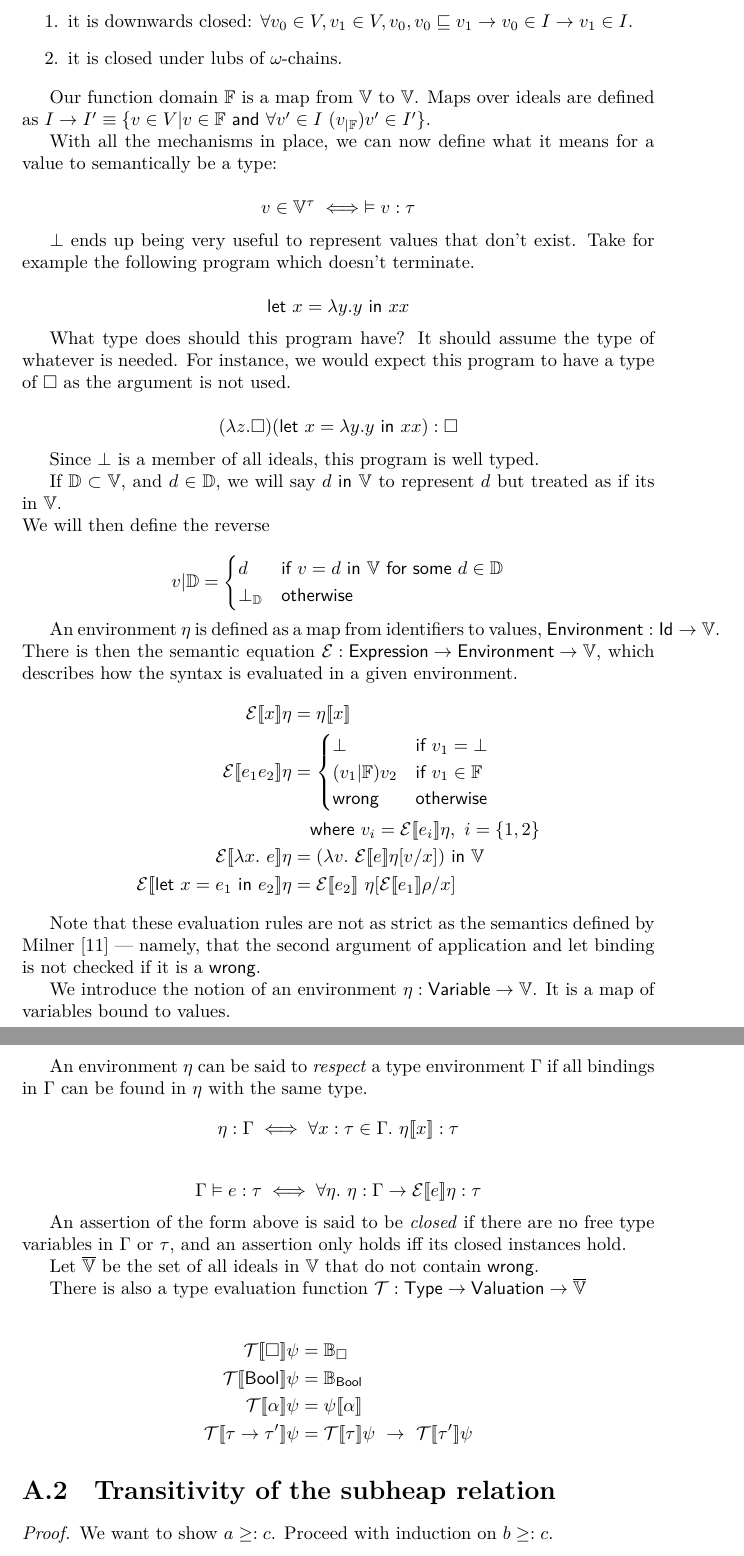
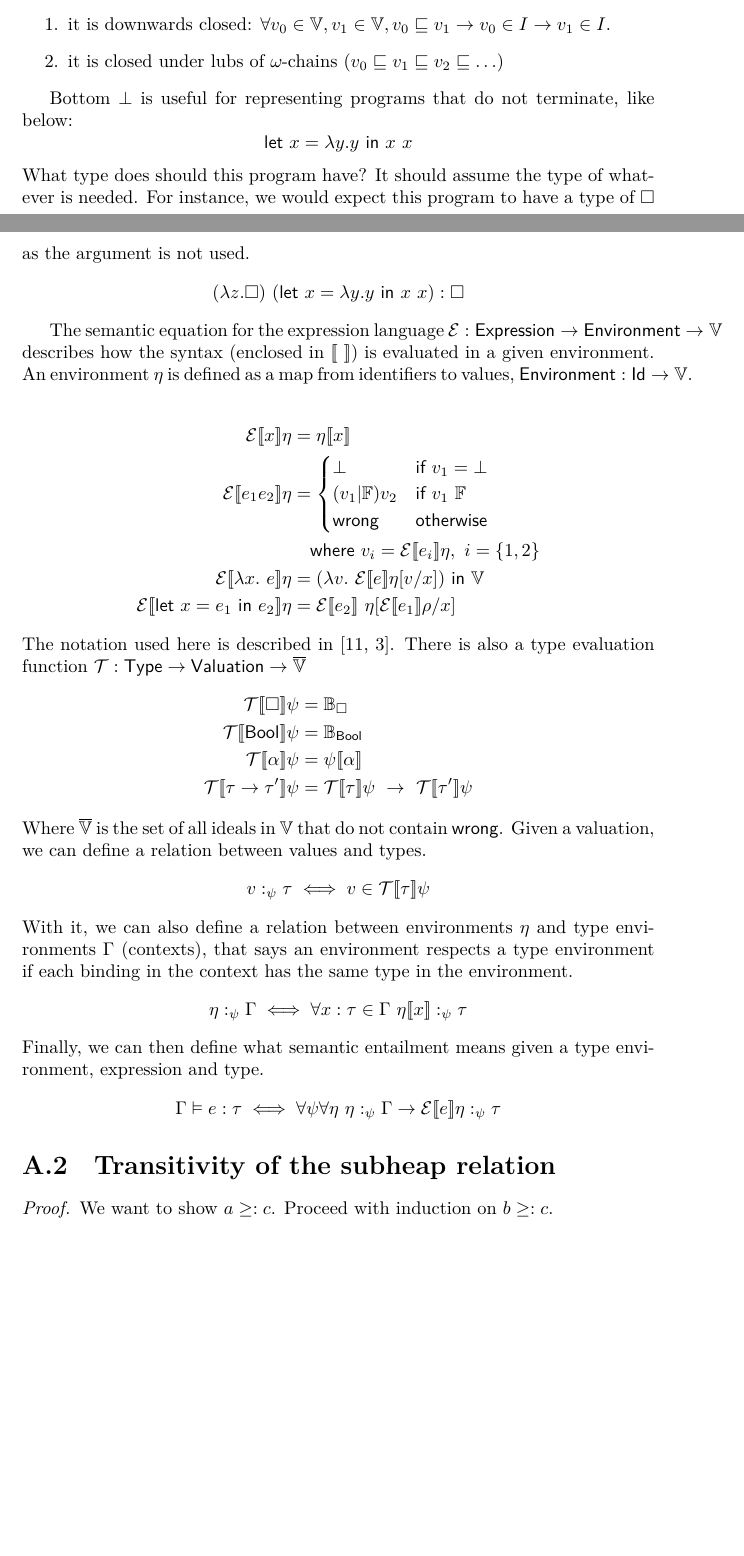
Before and after one commit to bubba/resourceful, a LaTeX thesis (report/report.tex, which reads report/appendix.tex): two parts of pages 61 and 62 of 63 before the commit and two parts of pages 60 and 61 of 62 after it, joined at a grey line, cut so that both start at the same text, the shorter picture padded with empty space. Compiled offline with LuaLaTeX; a missing font is replaced by an installed copy or a similar font.

Commit message:
Tidy up denotational semantics

```diff
--- a/report/appendix.tex
+++ b/report/appendix.tex
@@ -42,54 +31,26 @@ A subset $I$ of our cpo $\mathbb{V}$ is called an ideal, iff it
+types. A subset $I$ of our cpo $\mathbb{V}$ is called an ideal, iff it
 satisfies the following properties:
-
 \begin{enumerate}
-\item it is downwards closed: $\forall v_0 \in V, v_1 \in V, v_0, v_0 \sqsubseteq v_1 \rightarrow
+\item it is downwards closed: $\forall v_0 \in \mathbb{V}, v_1 \in \mathbb{V}, v_0 \sqsubseteq v_1 \rightarrow
   v_0 \in I \rightarrow v_1 \in I$.
-
-\item it is closed under lubs of \omega-chains.
+\item it is closed under lubs of \omega-chains ($v_0 \sqsubseteq v_1 \sqsubseteq v_2 \sqsubseteq \ldots$)
 \end{enumerate}
 
-Our function domain $\mathbb{F}$ is a map from $\mathbb{V}$ to
-$\mathbb{V}$. Maps over ideals are defined as
-$I \rightarrow I' \equiv \{ v \in V | v \in \mathbb{F} \ \mathsf{and} \ \forall v' \in I \
-(v_{|\mathbb{F}})v' \in I' \}$.
-
-With all the mechanisms in place, we can now define what it means for
-a value to semantically be a type:
-
-\[v \in \mathbb{V}^\tau \iff \vDash v : \tau\]
-
-$\bot$ ends up being very useful to represent values that don't exist.
-Take for example the following program which doesn't terminate.
-
-\[\letin{x = \lambda y. y}{x x}\]
-
+Bottom $\bot$ is useful for representing programs that do not terminate,
+like below:
+\[\letin{x = \lambda y. y}{x \ x}\]
 What type does should this program have? It should assume the
 type of whatever is needed. For instance, we would expect this program
 to have a type of $\square$ as the argument is not used.
+\[ (\lambda z. \square) \ (\letin{x = \lambda y. y}{x \ x}) : \square \]
 
-\[ (\lambda z. \square) (\letin{x = \lambda y. y}{x x}) : \square \]
-
-Since $\bot$ is a member of all ideals, this program is well typed.
-
-If $\mathbb{D} \subset \mathbb{V}$, and $d \in \mathbb{D}$, we will say $d \ \mathsf{in} \
-\mathbb{V}$ to represent $d$ but treated as if its in $\mathbb{V}$. \\
-We will then define the reverse
-
-\[
-  v | \mathbb{D} =
-\begin{cases}
-  d & \textsf{if} \ v = d \ \textsf{in} \ \mathbb{V} \ \textsf{for
-    some} \ d \in \mathbb{D} \\
-  \bot_{\mathbb{D}} & \textsf{otherwise}
-\end{cases}
-\]
-
+The semantic equation for the expression language
+${\mathcal{E} : \mathsf{Expression} \rightarrow \mathsf{Environment} \rightarrow
+\mathbb{V}}$ describes how the syntax (enclosed in $\llbracket\ \rrbracket$) is evaluated in a given
+environment.
 An environment $\eta$ is defined as a map from identifiers to values,
 ${\mathsf{Environment} : \mathsf{Id} \rightarrow \mathbb{V}}$.
-There is then the semantic equation
-${\mathcal{E} : \mathsf{Expression} \rightarrow \mathsf{Environment} \rightarrow
-\mathbb{V}}$, which describes how the syntax is evaluated in a given
-environment.
+
 \begin{align*}
   \mathcal{E} \llbracket x \rrbracket \eta
   &= \eta \llbracket x \rrbracket \\
@@ -97,7 +58,7 @@ environment.
   &=
     \begin{cases}
       \bot & \mathsf{if} \ v_1 = \bot \\
-      (v_1 | \mathbb{F}) v_2 & \mathsf{if} \ v_1 \in \mathbb{F} \\
+      (v_1 | \mathbb{F}) v_2 & \mathsf{if} \ v_1 \ \mathbb{F} \\
       \mathsf{wrong} & \mathsf{otherwise}
     \end{cases}
   \\
@@ -111,33 +72,9 @@ environment.
   &=
     \mathcal{E} \llbracket e_2 \rrbracket \ \eta [ \mathcal{E} \llbracket e_1 \rrbracket\rho / x ]
 \end{align*}
-
-Note that these evaluation rules are not as strict as the semantics
-defined by Milner~\cite{milner1978} --- namely, that the second argument
-of application and let binding is not checked if it is a
-\textsf{wrong}.
-
-We introduce the notion of an environment $\eta : \mathsf{Variable} \rightarrow
-\mathbb{V}$. It is a map of variables bound to values.
-
-An environment $\eta$ can be said to \textit{respect} a type environment
-$\Gamma$ if all bindings in $\Gamma$ can be found in $\eta$ with the same type.
-\[\eta : \Gamma \iff \forall x : \tau \in \Gamma. \ \eta \llbracket x \rrbracket : \tau\]
-
-\[
-  \Gamma \vDash e : \tau \iff \forall \eta. \ \eta : \Gamma \rightarrow \mathcal{E} \llbracket e \rrbracket \eta : \tau
-\]
-
-An assertion of the form above is said to be \textit{closed} if there
-are no free type variables in $\Gamma$ or $\tau$, and an assertion only holds
-iff its closed instances hold.
-
-Let $\overline{\mathbb{V}}$ be the set of all ideals in $\mathbb{V}$
-that do not contain $\mathsf{wrong}$.
-
+The notation used here is described in~\cite{milner1978,damas1984}.
 There is also a type evaluation function $\mathcal{T} : \mathsf{Type}
 \rightarrow \mathsf{Valuation} \rightarrow \overline{\mathbb{V}}$
-
 \begin{align*}
   \mathcal{T}\llbracket \square \rrbracket\psi &= \mathbb{B}_{ \square } \\
   \mathcal{T}\llbracket \mathsf{Bool} \rrbracket \psi &= \mathbb{B}_{\mathsf{Bool}} \\
@@ -145,7 +82,20 @@ There is also a type evaluation function $\mathcal{T} : \mathsf{Type}
   \mathcal{T} \llbracket \tau \rightarrow \tau' \rrbracket \psi &= \mathcal{T}\llbracket \tau \rrbracket \psi \ \rightarrow \
                              \mathcal{T} \llbracket \tau' \rrbracket \psi
 \end{align*}
-
+Where $\overline{\mathbb{V}}$ is the set of all ideals in $\mathbb{V}$
+that do not contain $\mathsf{wrong}$.
+Given a valuation, we can define a relation between values and types.
+\[ v :_\psi \tau \iff v \in \mathcal{T} \llbracket \tau \rrbracket\psi \]
+With it, we can also define a relation between environments $\eta$ and
+type environments $\Gamma$ (contexts), that says an environment respects a
+type environment if each binding
+in the context has the same type in the environment.
+\[ \eta :_\psi \Gamma \iff \forall x : \tau \in \Gamma \ \eta\llbracket x \rrbracket :_\psi \tau\]
+Finally, we can then define what semantic entailment means
+given a type environment, expression and type.
+\[
+  \Gamma \vDash e : \tau \iff \forall \psi \forall \eta \ \eta:_\psi \Gamma \rightarrow \mathcal{E} \llbracket e \rrbracket \eta :_\psi \tau
+\]
 
 \section{Transitivity of the subheap relation}\label{proof:subheaptransitive}
 \begin{proof}
```
Also changed, not shown: report/evaluation.tex (+3 -1 lines), report/properties.tex (+10 -10 lines), report/report.tex (+19 -10 lines), report/appendix.tex (24 more changed lines).
